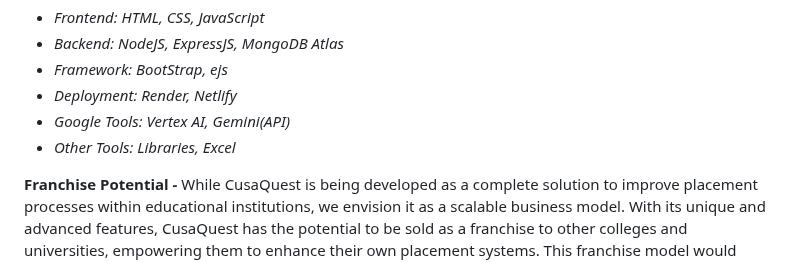
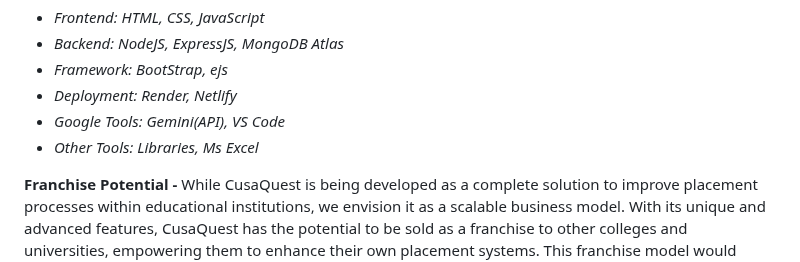
Before and after one commit to ar1701/EduQuest, a Markdown page: README.md, the part around the change. Rendered like a GitHub page.

```diff
--- a/README.md
+++ b/README.md
@@ -55,8 +55,8 @@ In the future, we will implement a blockchain-based system for the secure and ve
 - *Backend: NodeJS, ExpressJS, MongoDB Atlas*
 - *Framework: BootStrap, ejs*
 - *Deployment: Render, Netlify*
-- *Google Tools: Vertex AI, Gemini(API)*
-- *Other Tools: Libraries, Excel*
+- *Google Tools: Gemini(API), VS Code*
+- *Other Tools: Libraries, Ms Excel*
 
 
 **Franchise Potential -**
```
